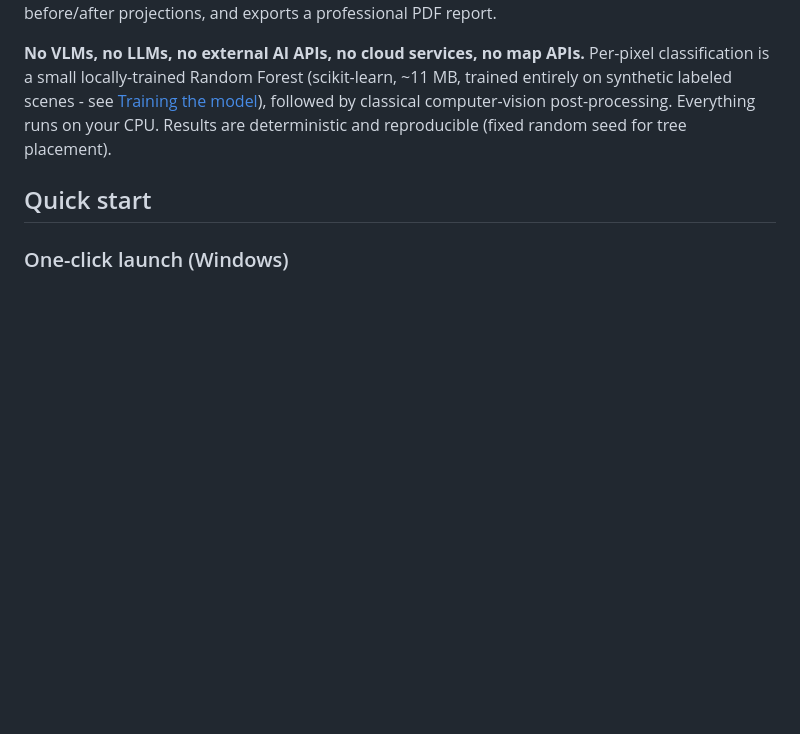
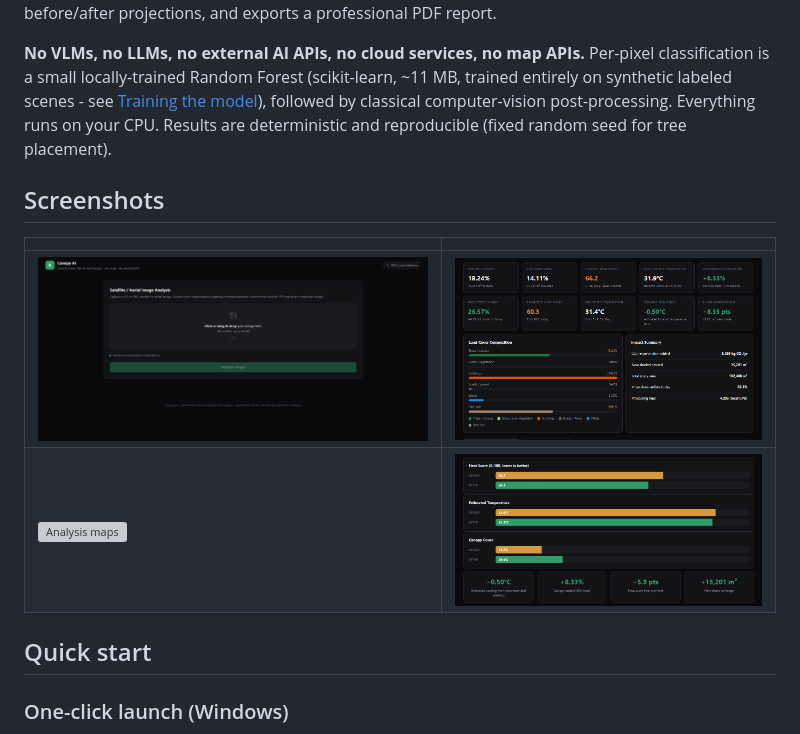
Before and after one commit to UdhayaKarthikeyanN/canopy-ai, a Markdown page: README.md, the part around the change. Rendered like a GitHub page; pictures changed too: docs/screenshots/before-after.png (added), docs/screenshots/landing.png (added), docs/screenshots/overview.png (added); blank space fills up the shorter version; grey boxes are pictures that could not be loaded.

Commit message:
Add app screenshots to README
Co-Authored-By: Claude Sonnet 5 <noreply@anthropic.com>

```diff
--- a/README.md
+++ b/README.md
@@ -11,6 +11,13 @@ classification is a small locally-trained Random Forest (scikit-learn, ~11 MB, t
 entirely on synthetic labeled scenes - see [Training the model](#training-the-model)),
 followed by classical computer-vision post-processing. Everything runs on your CPU.
 Results are deterministic and reproducible (fixed random seed for tree placement).
+
+## Screenshots
+
+| | |
+|---|---|
+| ![Landing page](docs/screenshots/landing.png) | ![Overview dashboard](docs/screenshots/overview.png) |
+| ![Analysis maps](docs/screenshots/analysis-maps.png) | ![Before/after comparison](docs/screenshots/before-after.png) |
 
 ## Quick start
 
```
Also changed, not shown: 1 other file.
